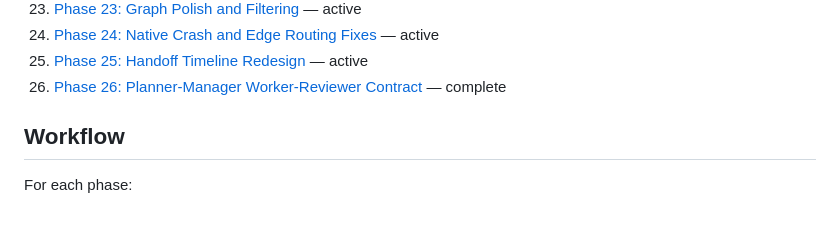
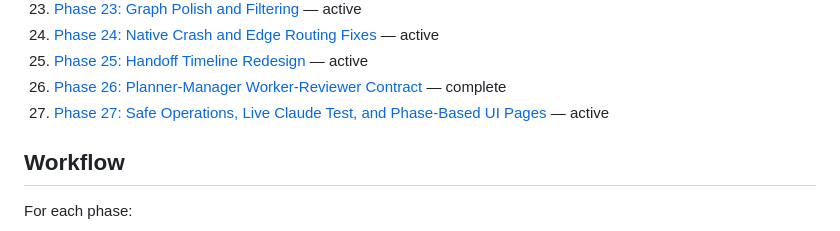
Before and after one commit to inotives/agent-rig, a Markdown page: docs/phases/README.md, the part around the change. Rendered like a GitHub page.

```diff
--- a/docs/phases/README.md
+++ b/docs/phases/README.md
@@ -30,6 +30,7 @@ This folder breaks `docs/project_specs.md` into implementation phases. Each phas
 24. [Phase 24: Native Crash and Edge Routing Fixes](phase-24-native-crash-and-edge-routing-fixes.md) — active
 25. [Phase 25: Handoff Timeline Redesign](phase-25-handoff-timeline-redesign.md) — active
 26. [Phase 26: Planner-Manager Worker-Reviewer Contract](phase-26-planner-manager-worker-reviewer-contract.md) — complete
+27. [Phase 27: Safe Operations, Live Claude Test, and Phase-Based UI Pages](phase-27-live-claude-test-and-phase-pages.md) — active
 
 ## Workflow
 
```
Also changed, not shown: docs/phases/phase-27-live-claude-test-and-phase-pages.md (added, +290 -0 lines).
